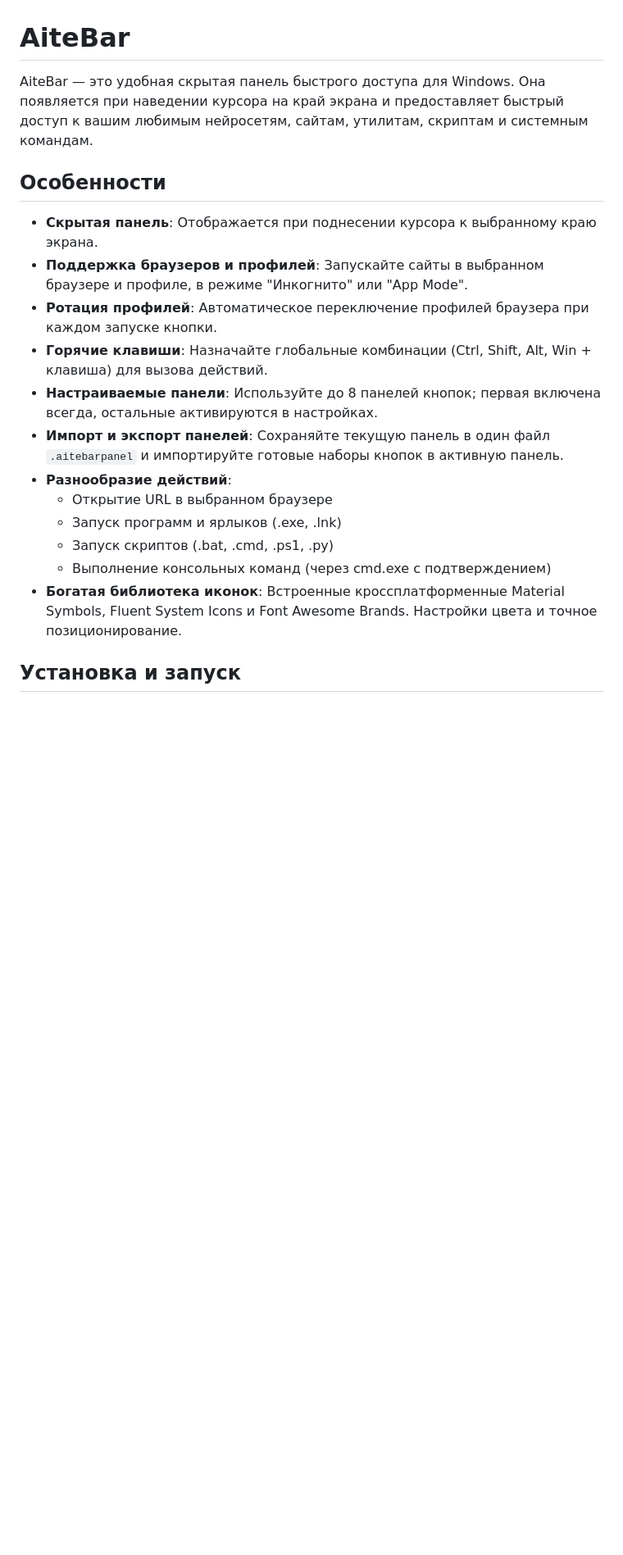
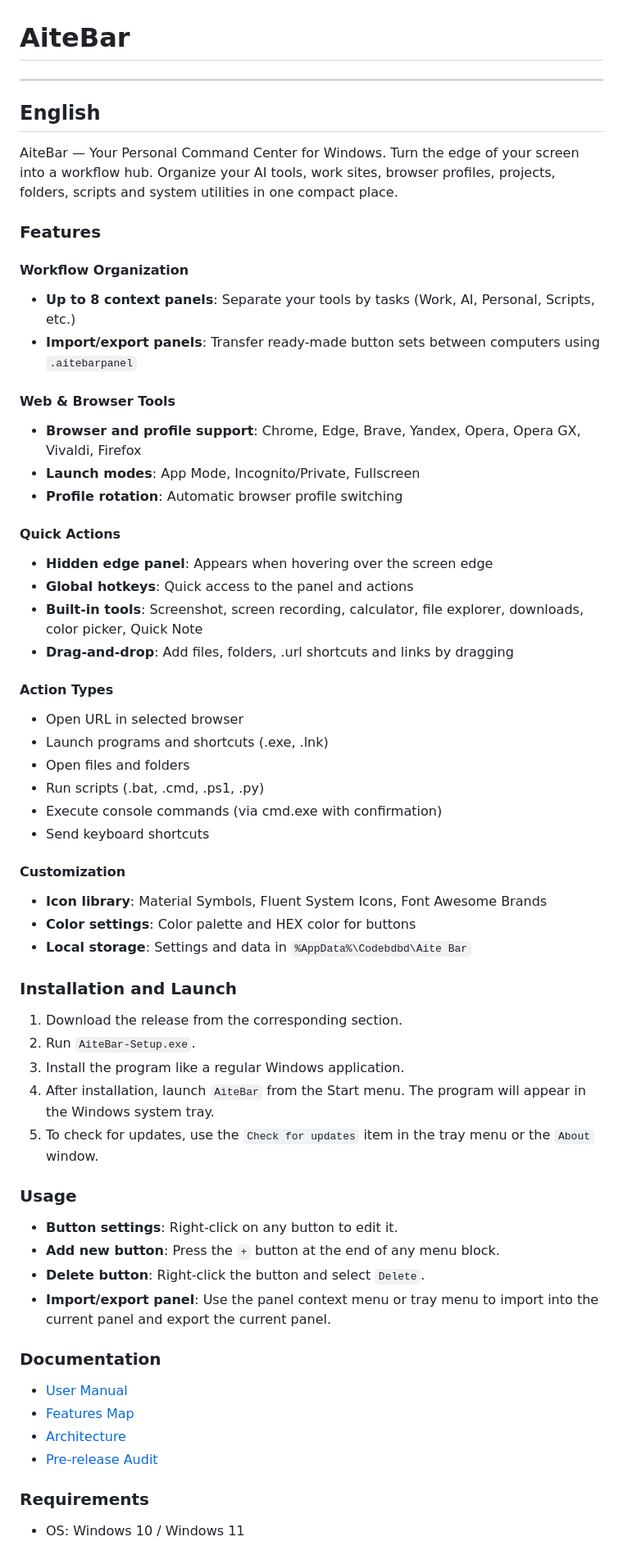
Before and after one commit to codebdbd/aitebar, a Markdown page: README.md, the part around one of its changes. Shown at 82% size. GitHub-like rendering; blank space fills up the shorter version.

Commit message:
Update README marketing positioning and separate English/Russian sections

```diff
--- a/README.md
+++ b/README.md
@@ -1,19 +1,60 @@
 # AiteBar
 
-AiteBar — это удобная скрытая панель быстрого доступа для Windows. Она появляется при наведении курсора на край экрана и предоставляет быстрый доступ к вашим любимым нейросетям, сайтам, утилитам, скриптам и системным командам.
+---
 
-## Особенности
-- **Скрытая панель**: Отображается при поднесении курсора к выбранному краю экрана.
-- **Поддержка браузеров и профилей**: Запускайте сайты в выбранном браузере и профиле, в режиме "Инкогнито" или "App Mode".
-- **Ротация профилей**: Автоматическое переключение профилей браузера при каждом запуске кнопки.
-- **Горячие клавиши**: Назначайте глобальные комбинации (Ctrl, Shift, Alt, Win + клавиша) для вызова действий.
-- **Настраиваемые панели**: Используйте до 8 панелей кнопок; первая включена всегда, остальные активируются в настройках.
-- **Импорт и экспорт панелей**: Сохраняйте текущую панель в один файл `.aitebarpanel` и импортируйте готовые наборы кнопок в активную панель.
-- **Разнообразие действий**:
-  - Открытие URL в выбранном браузере
-  - Запуск программ и ярлыков (.exe, .lnk)
-  - Запуск скриптов (.bat, .cmd, .ps1, .py)
-  - Выполнение консольных команд (через cmd.exe с подтверждением)
-- **Богатая библиотека иконок**: Встроенные кроссплатформенные Material Symbols, Fluent System Icons и Font Awesome Brands. Настройки цвета и точное позиционирование.
+## English
 
-## Установка и запуск
+AiteBar — Your Personal Command Center for Windows. Turn the edge of your screen into a workflow hub. Organize your AI tools, work sites, browser profiles, projects, folders, scripts and system utilities in one compact place.
+
+### Features
+
+#### Workflow Organization
+- **Up to 8 context panels**: Separate your tools by tasks (Work, AI, Personal, Scripts, etc.)
+- **Import/export panels**: Transfer ready-made button sets between computers using `.aitebarpanel`
+
+#### Web & Browser Tools
+- **Browser and profile support**: Chrome, Edge, Brave, Yandex, Opera, Opera GX, Vivaldi, Firefox
+- **Launch modes**: App Mode, Incognito/Private, Fullscreen
+- **Profile rotation**: Automatic browser profile switching
+
+#### Quick Actions
+- **Hidden edge panel**: Appears when hovering over the screen edge
+- **Global hotkeys**: Quick access to the panel and actions
+- **Built-in tools**: Screenshot, screen recording, calculator, file explorer, downloads, color picker, Quick Note
+- **Drag-and-drop**: Add files, folders, .url shortcuts and links by dragging
+
+#### Action Types
+- Open URL in selected browser
+- Launch programs and shortcuts (.exe, .lnk)
+- Open files and folders
+- Run scripts (.bat, .cmd, .ps1, .py)
+- Execute console commands (via cmd.exe with confirmation)
+- Send keyboard shortcuts
+
+#### Customization
+- **Icon library**: Material Symbols, Fluent System Icons, Font Awesome Brands
+- **Color settings**: Color palette and HEX color for buttons
+- **Local storage**: Settings and data in `%AppData%\Codebdbd\Aite Bar`
+
+### Installation and Launch
+1. Download the release from the corresponding section.
+2. Run `AiteBar-Setup.exe`.
+3. Install the program like a regular Windows application.
+4. After installation, launch `AiteBar` from the Start menu. The program will appear in the Windows system tray.
+5. To check for updates, use the `Check for updates` item in the tray menu or the `About` window.
+
+### Usage
+- **Button settings**: Right-click on any button to edit it.
+- **Add new button**: Press the `+` button at the end of any menu block.
+- **Delete button**: Right-click the button and select `Delete`.
+- **Import/export panel**: Use the panel context menu or tray menu to import into the current panel and export the current panel.
+
+### Documentation
+- [User Manual](USER_MANUAL.md)
+- [Features Map](docs/functions.md)
+- [Architecture](docs/architecture.md)
+- [Pre-release Audit](docs/release-audit.md)
+
+### Requirements
+- OS: Windows 10 / Windows 11
+
```
Also changed, not shown: other parts of README.md (+56 -14 lines).
